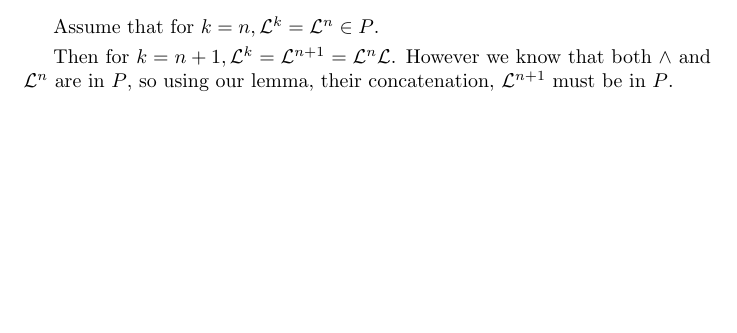
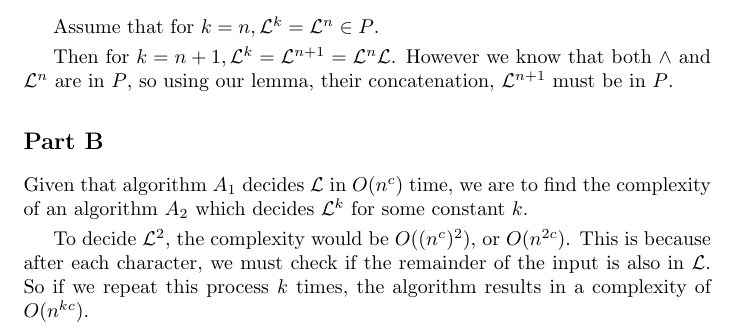
Before and after one commit to abrahammurciano/homework, a LaTeX problem sheet (3rd-Year/Algorithms/HW6-P-NP/HW6-P-NP.tex): part of page 2 of 2, cut so that both start at the same text, the shorter picture padded with empty space. Compiled offline with pdfLaTeX.

Commit message:
finished 2b

```diff
--- a/3rd-Year/Algorithms/HW6-P-NP/HW6-P-NP.tex
+++ b/3rd-Year/Algorithms/HW6-P-NP/HW6-P-NP.tex
@@ -46,4 +46,10 @@ Assume that for \(k = n, \lang^k = \lang^n \in P\).
 
 Then for \(k = n + 1, \lang^k = \lang^{n+1} = \lang^n \lang\). However we know that both \(\land\) and \(\lang^n\) are in \(P\), so using our lemma, their concatenation, \(\lang^{n+1}\) must be in \(P\).
 
+\subsection*{Part B}
+
+Given that algorithm \(A_1\) decides \(\lang\) in \(O(n^c)\) time, we are to find the complexity of an algorithm \(A_2\) which decides \(\lang^k\) for some constant \(k\).
+
+To decide \(\lang^2\), the complexity would be \(O((n^c)^2)\), or \(O(n^{2c})\). This is because after each character, we must check if the remainder of the input is also in \(\lang\). So if we repeat this process \(k\) times, the algorithm results in a complexity of \(O(n^{kc})\).
+
 \end{document}
```
Also changed, not shown: 3rd-Year/Algorithms/HW6-P-NP/HW6-P-NP.pdf.
